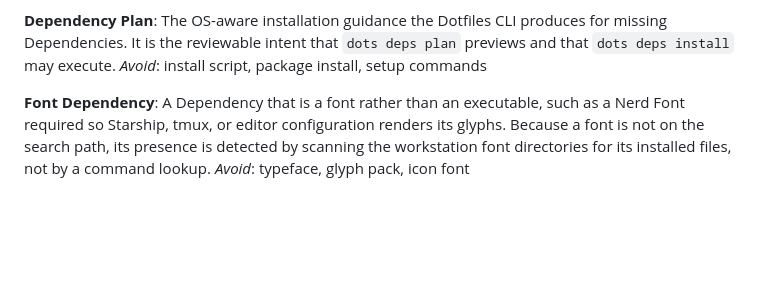
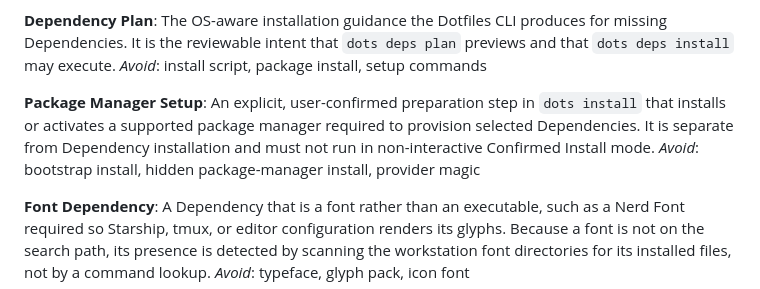
Before and after one commit to yersonargotev/dots, a Markdown page: CONTEXT.md, the part around the change. Rendered like a GitHub page; blank space fills up the shorter version.

Commit message:
docs(adr): define macos homebrew setup

```diff
--- a/CONTEXT.md
+++ b/CONTEXT.md
@@ -83,6 +83,10 @@ _Avoid_: package, app, required tool
 **Dependency Plan**:
 The OS-aware installation guidance the Dotfiles CLI produces for missing Dependencies. It is the reviewable intent that `dots deps plan` previews and that `dots deps install` may execute.
 _Avoid_: install script, package install, setup commands
+
+**Package Manager Setup**:
+An explicit, user-confirmed preparation step in `dots install` that installs or activates a supported package manager required to provision selected Dependencies. It is separate from Dependency installation and must not run in non-interactive Confirmed Install mode.
+_Avoid_: bootstrap install, hidden package-manager install, provider magic
 
 **Font Dependency**:
 A Dependency that is a font rather than an executable, such as a Nerd Font required so Starship, tmux, or editor configuration renders its glyphs. Because a font is not on the search path, its presence is detected by scanning the workstation font directories for its installed files, not by a command lookup.
```
Also changed, not shown: docs/adr/0012-macos-homebrew-package-manager-setup.md (added, +19 -0 lines).
